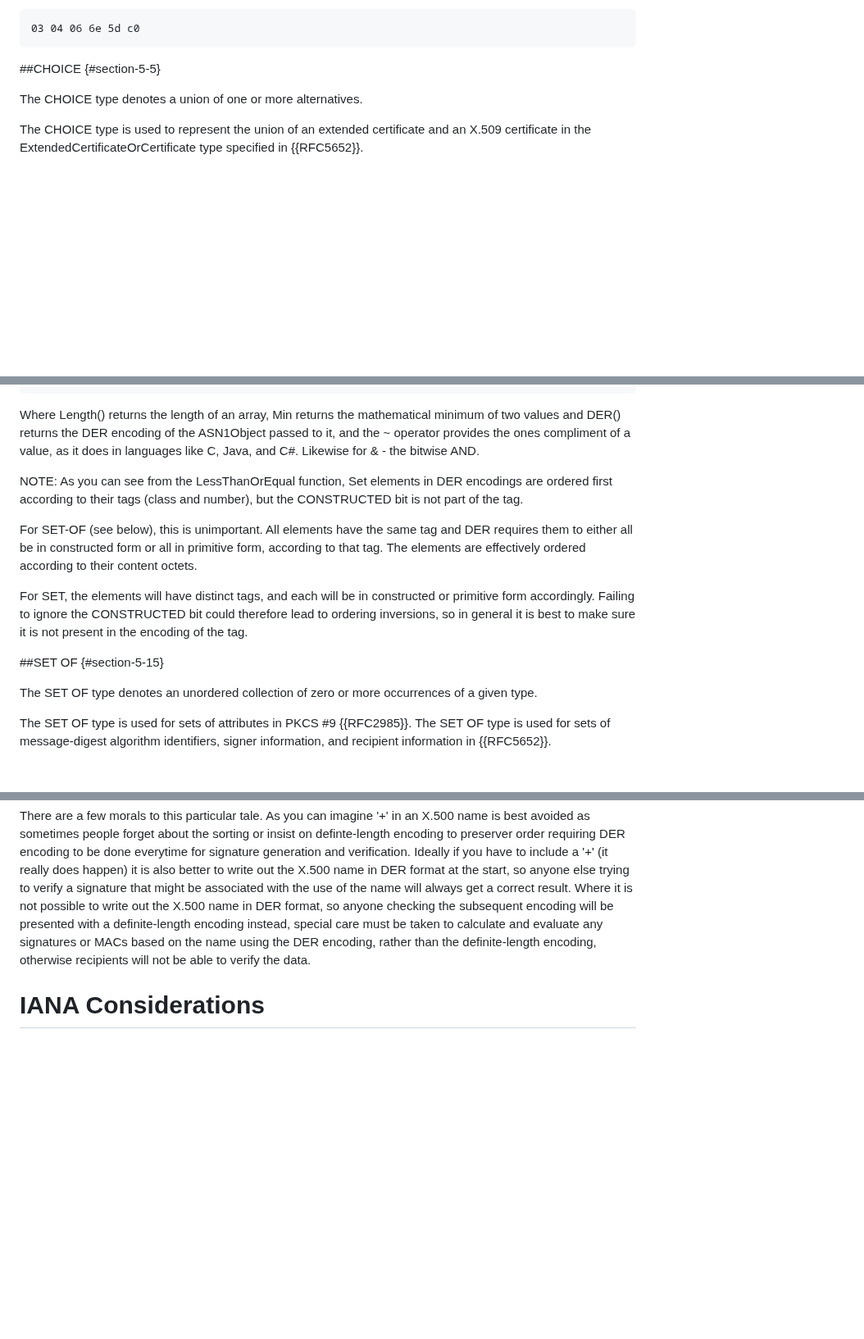
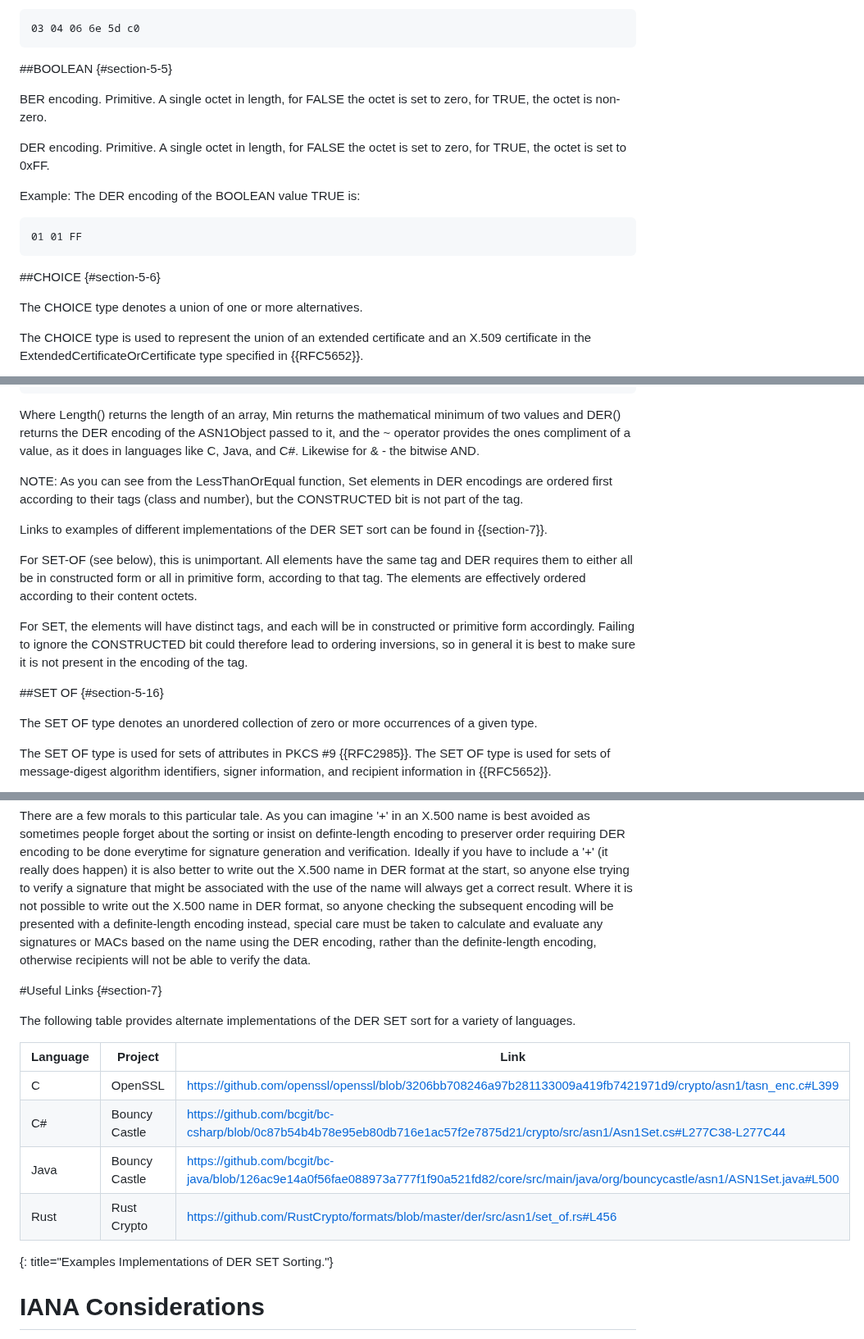
Before and after one commit to CBonnell/draft-housley-asn1-layman-guide, a Markdown page: draft-housley-asn1-layman-guide.md, 3 parts joined by grey strips. Shown at 82% size. Drawn GitHub-style; blank space fills up the shorter version.

Commit message:
added BOOLEAN, added links section

```diff
--- a/draft-housley-asn1-layman-guide.md
+++ b/draft-housley-asn1-layman-guide.md
@@ -1002,7 +1002,20 @@ Example: The DER encoding of the BIT STRING value
 03 04 06 6e 5d c0
 ~~~
 
-##CHOICE  {#section-5-5}
+##BOOLEAN {#section-5-5}
+
+BER encoding. Primitive. A single octet in length, for FALSE the octet is set to zero, for TRUE, the octet is non-zero.
+
+DER encoding. Primitive. A single octet in length, for FALSE the octet is set to zero, for TRUE, the octet is set to 0xFF.
+
+Example: The DER encoding of the BOOLEAN value
+TRUE is:
+
+~~~
+01 01 FF
+~~~
+
+##CHOICE  {#section-5-6}
 
 The CHOICE type denotes a union of one or more alternatives.
 
@@ -1644,11 +1657,13 @@ Where Length() returns the length of an array, Min returns the mathematical mini
 
 NOTE: As you can see from the LessThanOrEqual function, Set elements in DER encodings are ordered first according to their tags (class and number), but the CONSTRUCTED bit is not part of the tag.
 
+Links to examples of different implementations of the DER SET sort can be found in {{section-7}}.
+
 For SET-OF (see below), this is unimportant. All elements have the same tag and DER requires them to either all be in constructed form or all in primitive form, according to that tag. The elements are effectively ordered according to their content octets.
 
 For SET, the elements will have distinct tags, and each will be in constructed or primitive form accordingly. Failing to ignore the CONSTRUCTED bit could therefore lead to ordering inversions, so in general it is best to make sure it is not present in the encoding of the tag.
 
-##SET OF  {#section-5-15}
+##SET OF  {#section-5-16}
 
 The SET OF type denotes an unordered collection of zero or
 more occurrences of a given type.
@@ -2275,6 +2290,20 @@ be presented with a definite-length encoding instead, special care must be taken
 any signatures or MACs based on the name using the DER encoding, rather than the definite-length encoding,
 otherwise recipients will not be able to verify the data.
 
+#Useful Links  {#section-7}
+
+The following table provides alternate implementations of the DER SET sort
+for a variety of languages.
+
+|Language                |Project        | Link                                 |
+|------------------------|---------------|--------------------------------------------|
+|C | OpenSSL | https://github.com/openssl/openssl/blob/3206bb708246a97b281133009a419fb7421971d9/crypto/asn1/tasn_enc.c#L399 |
+|C# | Bouncy Castle | https://github.com/bcgit/bc-csharp/blob/0c87b54b4b78e95eb80db716e1ac57f2e7875d21/crypto/src/asn1/Asn1Set.cs#L277C38-L277C44 |
+|Java | Bouncy Castle | https://github.com/bcgit/bc-java/blob/126ac9e14a0f56fae088973a777f1f90a521fd82/core/src/main/java/org/bouncycastle/asn1/ASN1Set.java#L500 |
+|Rust | Rust Crypto | https://github.com/RustCrypto/formats/blob/master/der/src/asn1/set_of.rs#L456
+{: title="Examples Implementations of DER SET Sorting."}
+
+
 # IANA Considerations
 
 This document has no IANA actions.
```
Also changed, not shown: other parts of draft-housley-asn1-layman-guide.md (+13 -13 lines).
